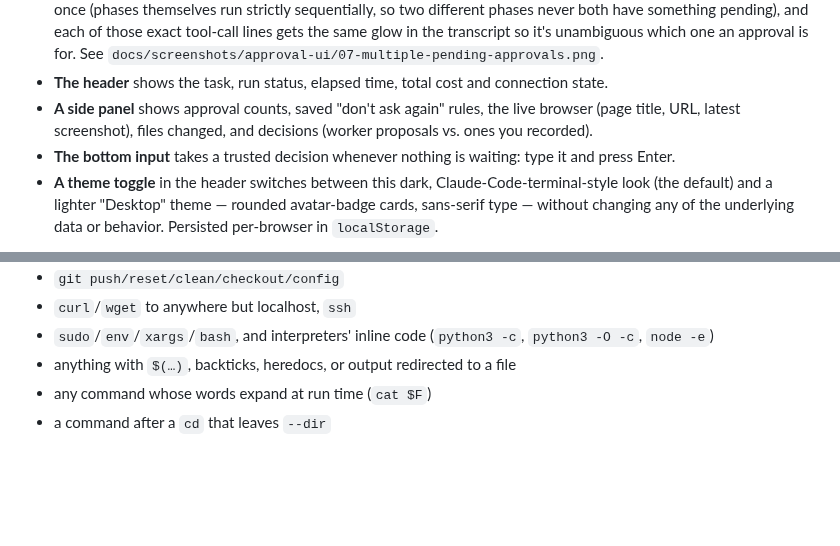
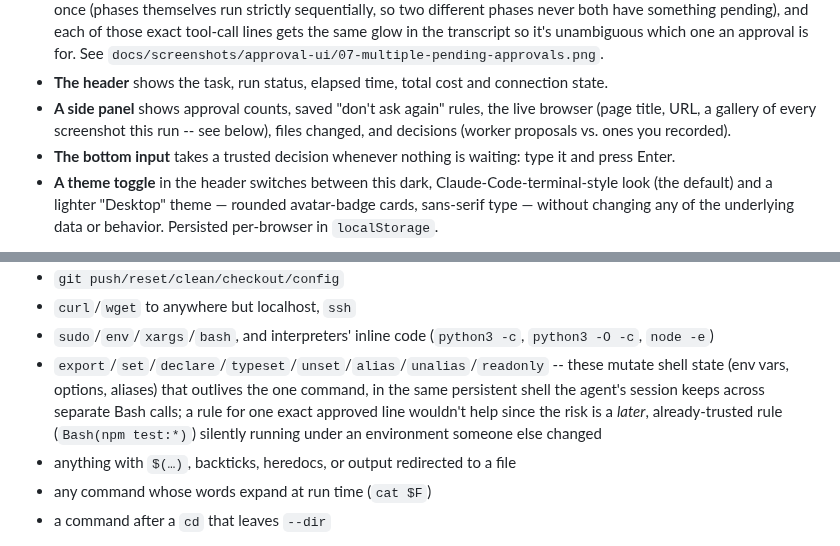
Before and after one commit to noobhacker02/Agentic-dev-alpha, a Markdown page: docs/UI.md, 2 parts joined by grey strips. GitHub-like rendering; blank space fills up the shorter version.

```diff
--- a/docs/UI.md
+++ b/docs/UI.md
@@ -84,8 +84,8 @@ know for "an agent is working, and sometimes needs a yes/no from me."
   for. See `docs/screenshots/approval-ui/07-multiple-pending-approvals.png`.
 - **The header** shows the task, run status, elapsed time, total cost and connection state.
 - **A side panel** shows approval counts, saved "don't ask again" rules, the live browser (page
-  title, URL, latest screenshot), files changed, and decisions (worker proposals vs. ones you
-  recorded).
+  title, URL, a gallery of every screenshot this run -- see below), files changed, and decisions
+  (worker proposals vs. ones you recorded).
 - **The bottom input** takes a trusted decision whenever nothing is waiting: type it and press
   Enter.
 - **A theme toggle** in the header switches between this dark, Claude-Code-terminal-style look (the
@@ -125,6 +125,11 @@ What never becomes a rule, and always asks:
 - `curl`/`wget` to anywhere but localhost, `ssh`
 - `sudo`/`env`/`xargs`/`bash`, and interpreters' inline code (`python3 -c`, `python3 -O -c`,
   `node -e`)
+- `export`/`set`/`declare`/`typeset`/`unset`/`alias`/`unalias`/`readonly` -- these mutate shell state
+  (env vars, options, aliases) that outlives the one command, in the same persistent shell the agent's
+  session keeps across separate Bash calls; a rule for one exact approved line wouldn't help since the
+  risk is a *later*, already-trusted rule (`Bash(npm test:*)`) silently running under an environment
+  someone else changed
 - anything with `$(…)`, backticks, heredocs, or output redirected to a file
 - any command whose words expand at run time (`cat $F`)
 - a command after a `cd` that leaves `--dir`
```
Also changed, not shown: other parts of docs/UI.md (+10 -0 lines), CHANGELOG.md (+18 -0 lines), docs/screenshots/approval-ui/01-full-dashboard-with-browser-panel.png, docs/screenshots/approval-ui/02-permission-prompt.png, docs/screenshots/approval-ui/06-desktop-theme.png, docs/screenshots/approval-ui/07-multiple-pending-approvals.png, 2 other files.
